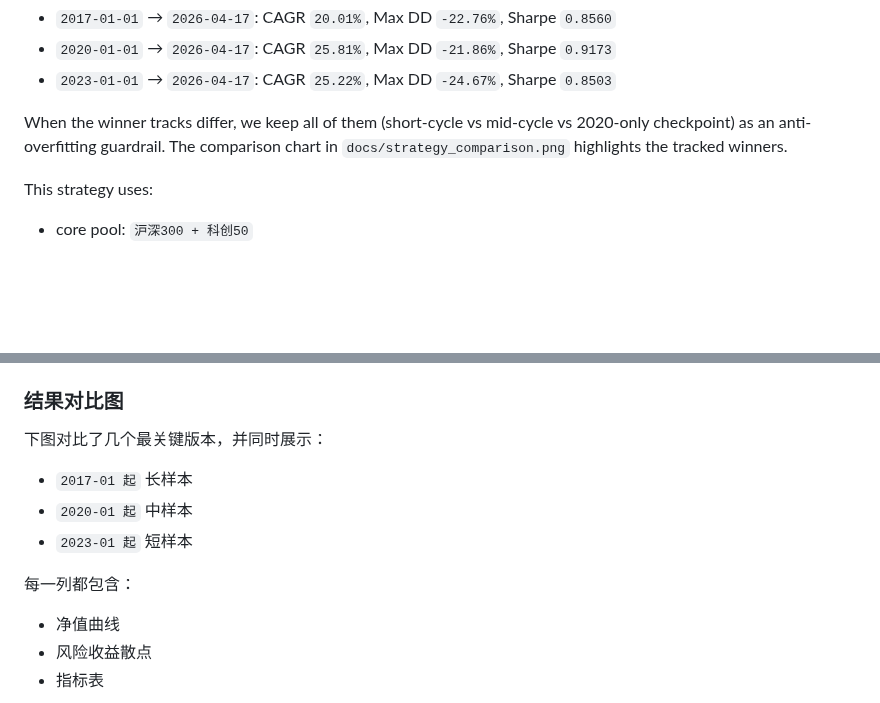
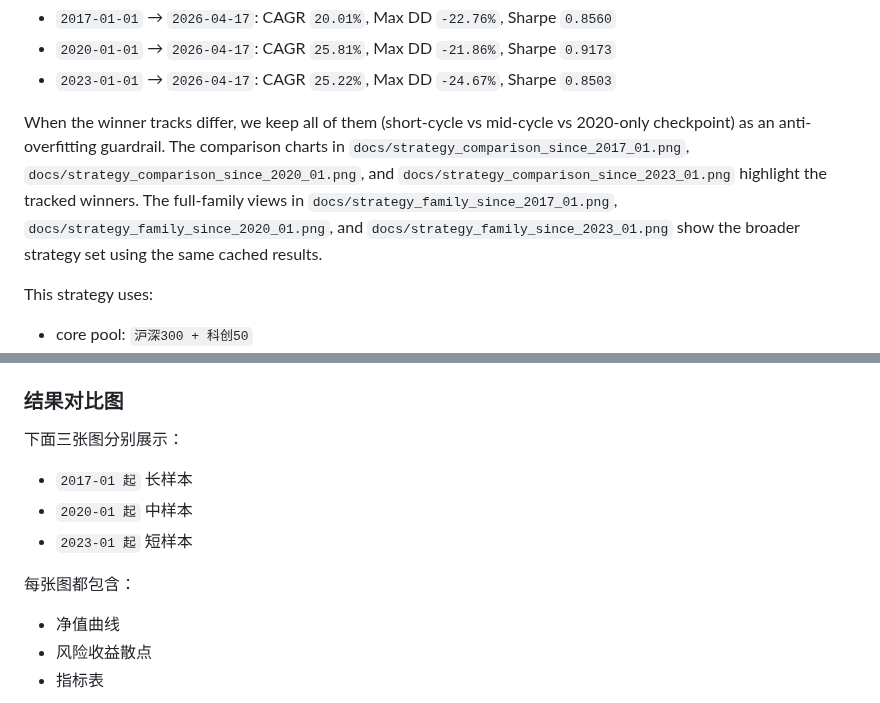
Before and after one commit to willyufan/aiinvestor, a Markdown page: README.md, 2 parts joined by grey strips. GitHub-like rendering; blank space fills up the shorter version.

Commit message:
Add winner-only pass and multi-window charts

```diff
--- a/README.md
+++ b/README.md
@@ -64,7 +64,7 @@ Window metrics (as of `2026-04-17`, weights: 2020-01=100%):
 <!-- AUTO:WEIGHTED-WINNERS:END -->
 
 When the winner tracks differ, we keep all of them (short-cycle vs mid-cycle vs 2020-only checkpoint) as an anti-overfitting guardrail.
-The comparison chart in `docs/strategy_comparison.png` highlights the tracked winners.
+The comparison charts in `docs/strategy_comparison_since_2017_01.png`, `docs/strategy_comparison_since_2020_01.png`, and `docs/strategy_comparison_since_2023_01.png` highlight the tracked winners. The full-family views in `docs/strategy_family_since_2017_01.png`, `docs/strategy_family_since_2020_01.png`, and `docs/strategy_family_since_2023_01.png` show the broader strategy set using the same cached results.
 
 This strategy uses:
 
@@ -237,13 +237,13 @@ The project has already been initialized as a git repository and synced to GitHu
 
 ### 结果对比图
 
-下图对比了几个最关键版本，并同时展示：
+下面三张图分别展示：
 
 - `2017-01 起` 长样本
 - `2020-01 起` 中样本
 - `2023-01 起` 短样本
 
-每一列都包含：
+每张图都包含：
 
 - 净值曲线
 - 风险收益散点
```
Also changed, not shown: other parts of README.md (+27 -1 lines), docs/strategy_comparison_since_2017_01.png (added), docs/strategy_comparison_since_2020_01.png (added), docs/strategy_comparison_since_2023_01.png (added), docs/strategy_family_since_2017_01.png (added), docs/strategy_family_since_2020_01.png (added), docs/strategy_family_since_2023_01.png (added), 2 other files.
